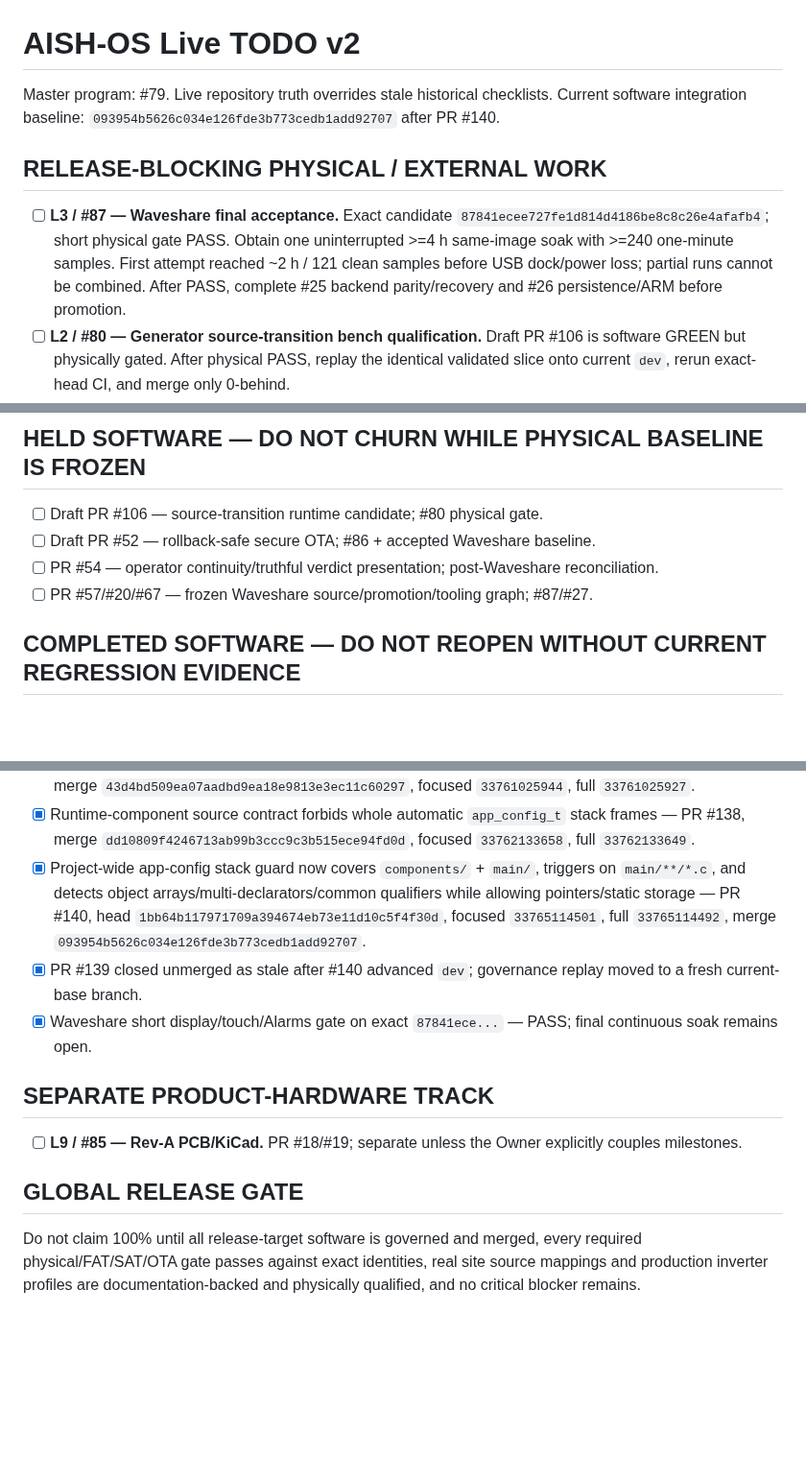
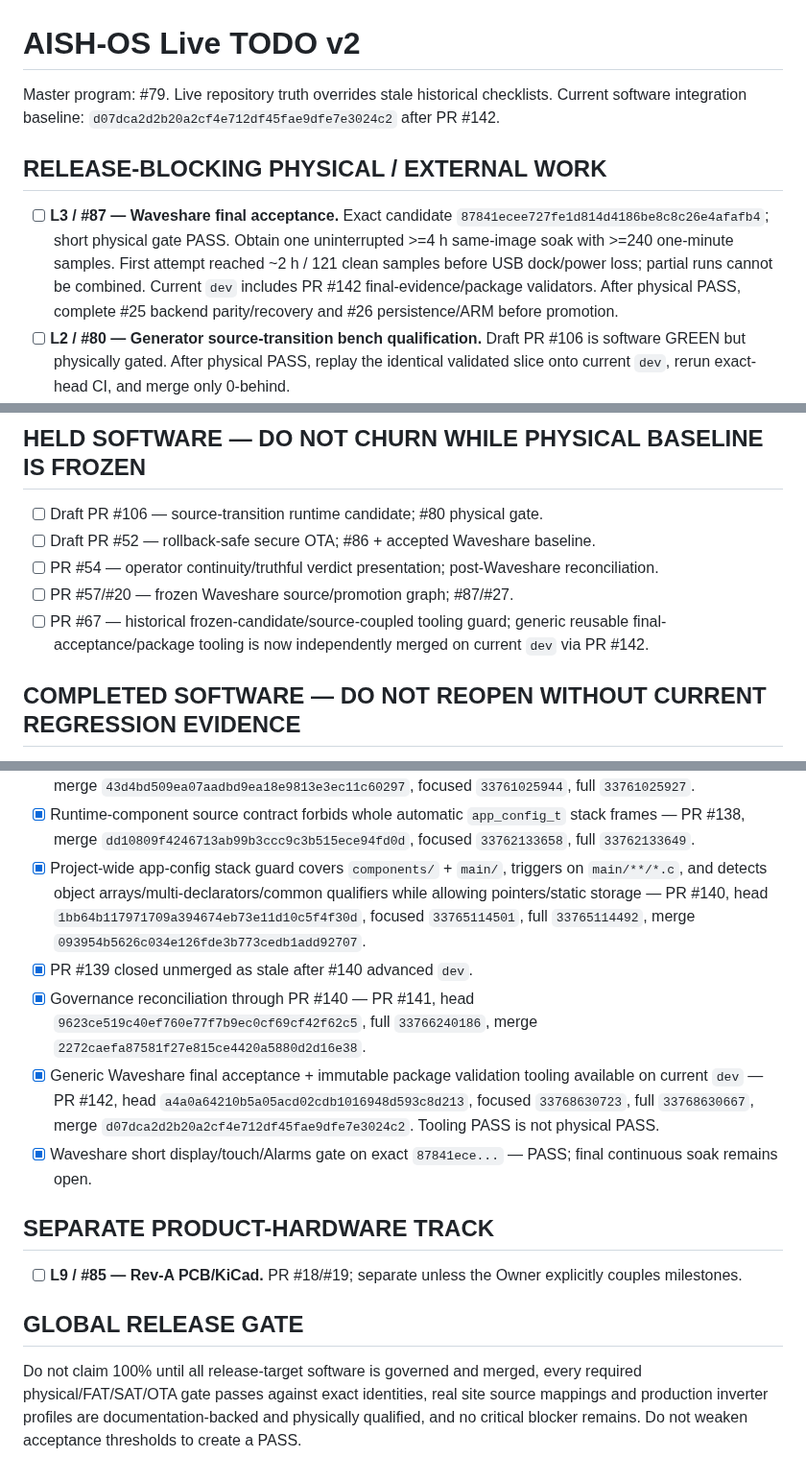
Before and after one commit to raohassandev/esp32_firmware, a Markdown page: TODO.md, 3 parts joined by grey strips. Shown at 96% size. GitHub-like rendering; blank space fills up the shorter version.

Commit message:
Governance: refresh TODO through PR #142

```diff
--- a/TODO.md
+++ b/TODO.md
@@ -1,10 +1,10 @@
 # AISH-OS Live TODO v2
 
-Master program: #79. Live repository truth overrides stale historical checklists. Current software integration baseline: `093954b5626c034e126fde3b773cedb1add92707` after PR #140.
+Master program: #79. Live repository truth overrides stale historical checklists. Current software integration baseline: `d07dca2d2b20a2cf4e712df45fae9dfe7e3024c2` after PR #142.
 
 ## RELEASE-BLOCKING PHYSICAL / EXTERNAL WORK
 
-- [ ] **L3 / #87 — Waveshare final acceptance.** Exact candidate `87841ecee727fe1d814d4186be8c8c26e4afafb4`; short physical gate PASS. Obtain one uninterrupted >=4 h same-image soak with >=240 one-minute samples. First attempt reached ~2 h / 121 clean samples before USB dock/power loss; partial runs cannot be combined. After PASS, complete #25 backend parity/recovery and #26 persistence/ARM before promotion.
+- [ ] **L3 / #87 — Waveshare final acceptance.** Exact candidate `87841ecee727fe1d814d4186be8c8c26e4afafb4`; short physical gate PASS. Obtain one uninterrupted >=4 h same-image soak with >=240 one-minute samples. First attempt reached ~2 h / 121 clean samples before USB dock/power loss; partial runs cannot be combined. Current `dev` includes PR #142 final-evidence/package validators. After physical PASS, complete #25 backend parity/recovery and #26 persistence/ARM before promotion.
 - [ ] **L2 / #80 — Generator source-transition bench qualification.** Draft PR #106 is software GREEN but physically gated. After physical PASS, replay the identical validated slice onto current `dev`, rerun exact-head CI, and merge only 0-behind.
 - [ ] **L5 / #81 — real site source evidence.** Record actual breaker/run/ATS/sync provenance, address/contact, mask, polarity, meter identity/sign/scaling and topology. No guessed values.
 - [ ] **L6 / #82 — production inverter profiles.** Each manufacturer/model requires exact official manual/model/firmware identity, physical identity/telemetry/status proof, write/readback/rollback bench evidence and signed production approval. Production release remains deliberately blocked with zero approved real profiles.
@@ -22,7 +22,8 @@ Master program: #79. Live repository truth overrides stale historical checklists
 - [ ] Draft PR #106 — source-transition runtime candidate; #80 physical gate.
 - [ ] Draft PR #52 — rollback-safe secure OTA; #86 + accepted Waveshare baseline.
 - [ ] PR #54 — operator continuity/truthful verdict presentation; post-Waveshare reconciliation.
-- [ ] PR #57/#20/#67 — frozen Waveshare source/promotion/tooling graph; #87/#27.
+- [ ] PR #57/#20 — frozen Waveshare source/promotion graph; #87/#27.
+- [ ] PR #67 — historical frozen-candidate/source-coupled tooling guard; generic reusable final-acceptance/package tooling is now independently merged on current `dev` via PR #142.
 
 ## COMPLETED SOFTWARE — DO NOT REOPEN WITHOUT CURRENT REGRESSION EVIDENCE
 
@@ -52,8 +53,10 @@ Master program: #79. Live repository truth overrides stale historical checklists
 - [x] Inverter profile assignment no longer puts a whole `app_config_t` snapshot on the HTTP task stack — PR #136, merge `321198bb5d970aa5f4842331a229ce63475e0776`, focused `33756766924`, full `33756767088`.
 - [x] Schema-6 init/import/export no longer put whole config snapshots on main/HTTP task stacks — PR #137, merge `43d4bd509ea07aadbd9ea18e9813e3ec11c60297`, focused `33761025944`, full `33761025927`.
 - [x] Runtime-component source contract forbids whole automatic `app_config_t` stack frames — PR #138, merge `dd10809f4246713ab99b3ccc9c3b515ece94fd0d`, focused `33762133658`, full `33762133649`.
-- [x] Project-wide app-config stack guard now covers `components/` + `main/`, triggers on `main/**/*.c`, and detects object arrays/multi-declarators/common qualifiers while allowing pointers/static storage — PR #140, head `1bb64b117971709a394674eb73e11d10c5f4f30d`, focused `33765114501`, full `33765114492`, merge `093954b5626c034e126fde3b773cedb1add92707`.
-- [x] PR #139 closed unmerged as stale after #140 advanced `dev`; governance replay moved to a fresh current-base branch.
+- [x] Project-wide app-config stack guard covers `components/` + `main/`, triggers on `main/**/*.c`, and detects object arrays/multi-declarators/common qualifiers while allowing pointers/static storage — PR #140, head `1bb64b117971709a394674eb73e11d10c5f4f30d`, focused `33765114501`, full `33765114492`, merge `093954b5626c034e126fde3b773cedb1add92707`.
+- [x] PR #139 closed unmerged as stale after #140 advanced `dev`.
+- [x] Governance reconciliation through PR #140 — PR #141, head `9623ce519c40ef760e77f7b9ec0cf69cf42f62c5`, full `33766240186`, merge `2272caefa87581f27e815ce4420a5880d2d16e38`.
+- [x] Generic Waveshare final acceptance + immutable package validation tooling available on current `dev` — PR #142, head `a4a0a64210b5a05acd02cdb1016948d593c8d213`, focused `33768630723`, full `33768630667`, merge `d07dca2d2b20a2cf4e712df45fae9dfe7e3024c2`. Tooling PASS is not physical PASS.
 - [x] Waveshare short display/touch/Alarms gate on exact `87841ece...` — PASS; final continuous soak remains open.
 
 ## SEPARATE PRODUCT-HARDWARE TRACK
@@ -62,4 +65,4 @@ Master program: #79. Live repository truth overrides stale historical checklists
 
 ## GLOBAL RELEASE GATE
 
-Do not claim 100% until all release-target software is governed and merged, every required physical/FAT/SAT/OTA gate passes against exact identities, real site source mappings and production inverter profiles are documentation-backed and physically qualified, and no critical blocker remains.
+Do not claim 100% until all release-target software is governed and merged, every required physical/FAT/SAT/OTA gate passes against exact identities, real site source mappings and production inverter profiles are documentation-backed and physically qualified, and no critical blocker remains. Do not weaken acceptance thresholds to create a PASS.
```
